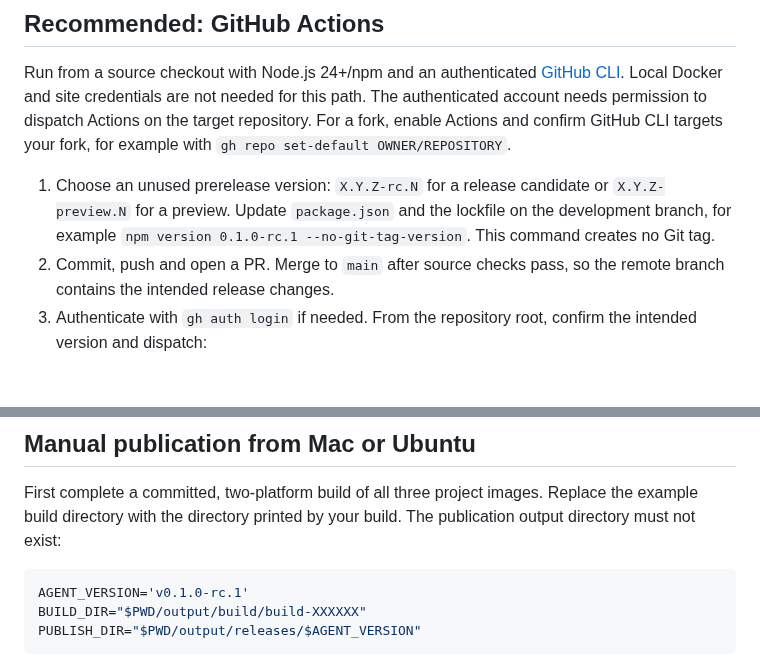
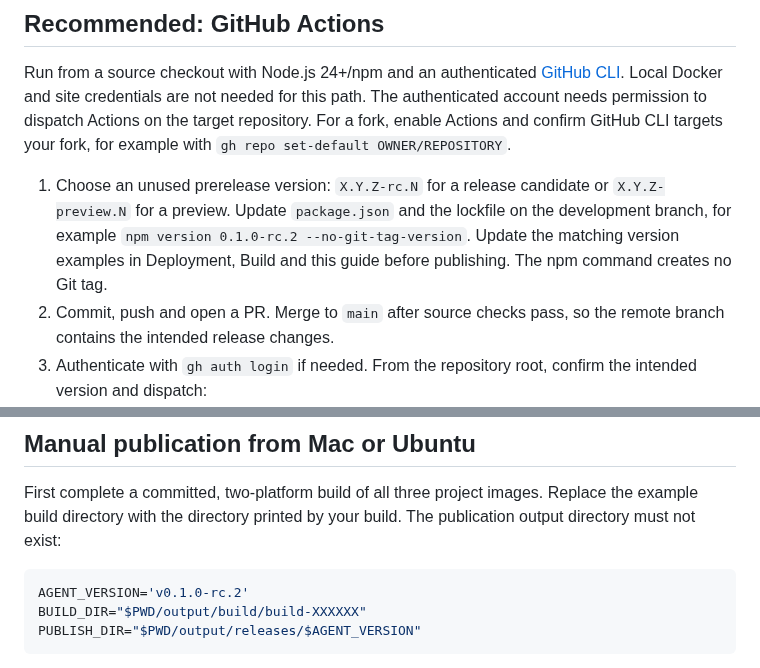
Before and after one commit to infrasika/agentic-browser, a Markdown page: docs/RELEASING.md, 2 parts joined by grey strips. Rendered like a GitHub page; blank space fills up the shorter version.

Commit message:
docs: align installation and release commands with rc.2

````diff
--- a/docs/RELEASING.md
+++ b/docs/RELEASING.md
@@ -12,7 +12,7 @@ For maintainers publishing a new version to GHCR and GitHub Releases. To install
 
 Run from a source checkout with Node.js 24+/npm and an authenticated [GitHub CLI](https://cli.github.com/). Local Docker and site credentials are not needed for this path. The authenticated account needs permission to dispatch Actions on the target repository. For a fork, enable Actions and confirm GitHub CLI targets your fork, for example with `gh repo set-default OWNER/REPOSITORY`.
 
-1. Choose an unused prerelease version: `X.Y.Z-rc.N` for a release candidate or `X.Y.Z-preview.N` for a preview. Update `package.json` and the lockfile on the development branch, for example `npm version 0.1.0-rc.1 --no-git-tag-version`. This command creates no Git tag.
+1. Choose an unused prerelease version: `X.Y.Z-rc.N` for a release candidate or `X.Y.Z-preview.N` for a preview. Update `package.json` and the lockfile on the development branch, for example `npm version 0.1.0-rc.2 --no-git-tag-version`. Update the matching version examples in Deployment, Build and this guide before publishing. The npm command creates no Git tag.
 2. Commit, push and open a PR. Merge to `main` after source checks pass, so the remote branch contains the intended release changes.
 3. Authenticate with `gh auth login` if needed. From the repository root, confirm the intended version and dispatch:
 
@@ -47,7 +47,7 @@ The three GHCR packages must be **Public** for anonymous pull acceptance. On fir
 First complete a committed, two-platform build of all three project images. Replace the example build directory with the directory printed by your build. The publication output directory must not exist:
 
 ```bash
-AGENT_VERSION='v0.1.0-rc.1'
+AGENT_VERSION='v0.1.0-rc.2'
 BUILD_DIR="$PWD/output/build/build-XXXXXX"
 PUBLISH_DIR="$PWD/output/releases/$AGENT_VERSION"
 ```
````
Also changed, not shown: docs/BUILD.md (+1 -1 lines), docs/DEPLOYMENT.md (+2 -2 lines).
